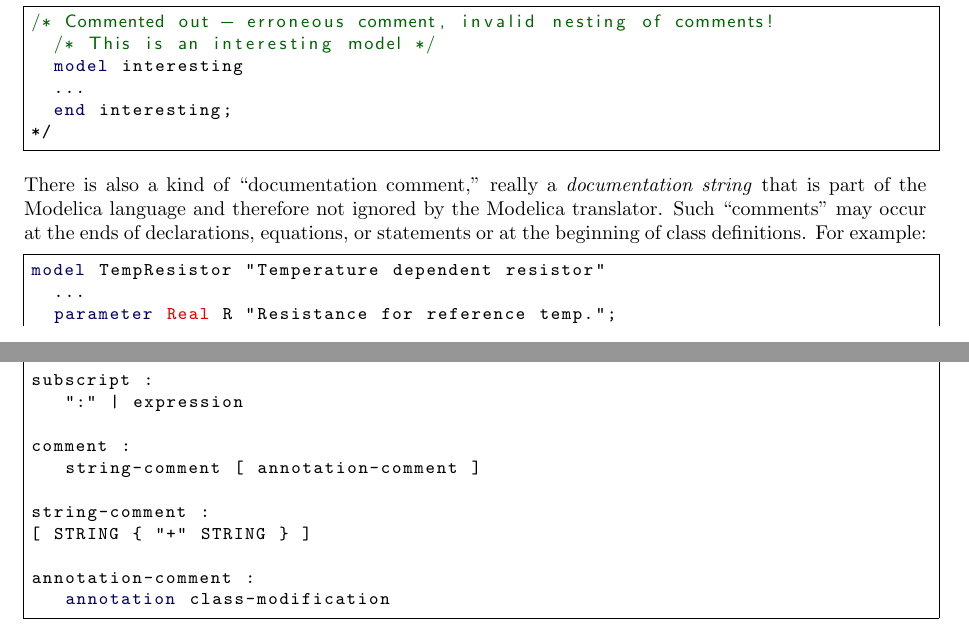
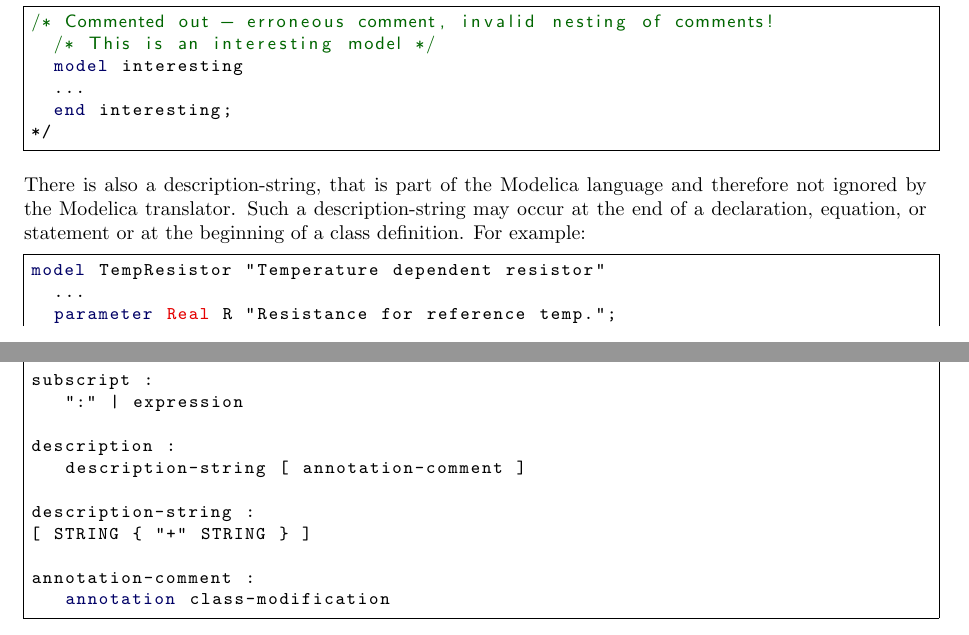
Before and after one commit to modelica/ModelicaSpecification, a LaTeX thesis (MLS.tex, which reads chapters/lexicalstructure.tex, chapters/syntax.tex): two parts of pages 10 and 274 of 312, joined at a grey line, cut so that both start at the same text. Compiled offline with pdfLaTeX.

Commit message:
Consistently call it description-string Closes #2371

```diff
--- a/chapters/lexicalstructure.tex
+++ b/chapters/lexicalstructure.tex
@@ -47,11 +47,10 @@ Modelica comments do not nest, i.e., /* */ cannot be embedded within /*
 */
 \end{lstlisting}
 
-There is also a kind of ``documentation comment,'' really a
-\emph{documentation string} that is part of the Modelica language and
-therefore not ignored by the Modelica translator. Such ``comments'' may
-occur at the ends of declarations, equations, or statements or at the
-beginning of class definitions. For example:
+There is also a description-string, that is part of the Modelica language and
+therefore not ignored by the Modelica translator. Such a description-string may
+occur at the end of a declaration, equation, or statement or at the
+beginning of a class definition. For example:
 
 \begin{lstlisting}[language=modelica]
 model TempResistor "Temperature dependent resistor"
--- a/chapters/syntax.tex
+++ b/chapters/syntax.tex
@@ -409,10 +408,10 @@ array-subscripts :
 subscript :
    ":" | expression
 
-comment :
-   string-comment [ annotation-comment ]
+description :
+   description-string [ annotation-comment ]
 
-string-comment :
+description-string :
 [ STRING { "+" STRING } ]
 
 annotation-comment :
```
Also changed, not shown: chapters/classes.tex (+2 -2 lines), chapters/functions.tex (+1 -1 lines), chapters/inheritance.tex (+4 -4 lines), chapters/syntax.tex (11 more changed lines).
